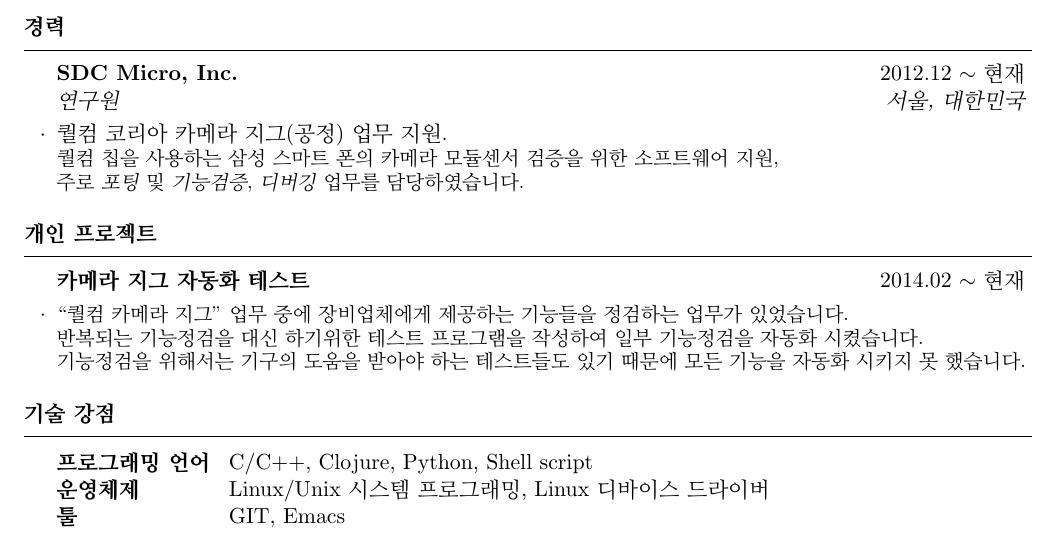
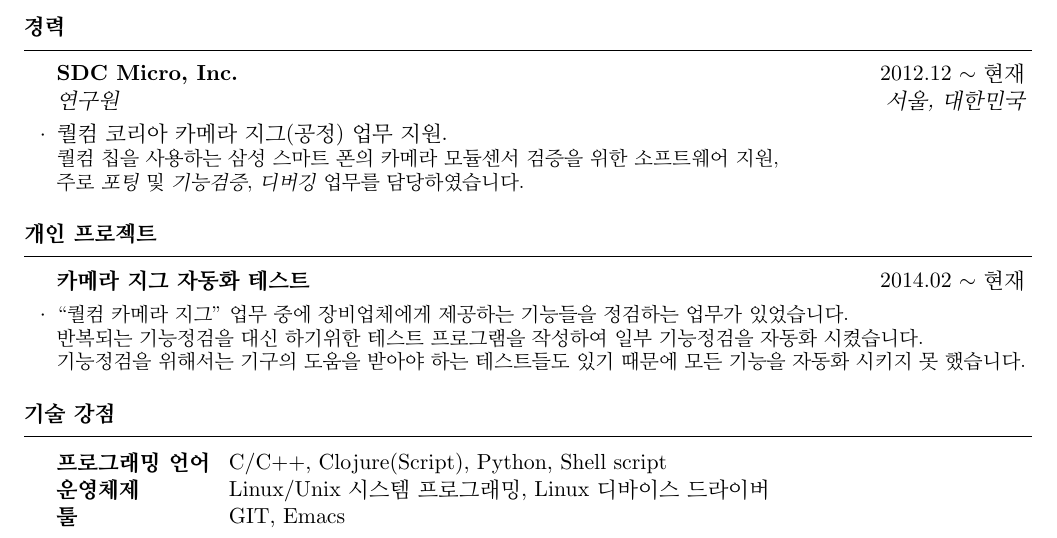
Before and after one commit to vmfhrmfoaj/resume, a LaTeX CV (resume(korean).tex): part of the page, cut so that both start at the same text. Compiled offline with pdfLaTeX.

Commit message:
Update the 'skill' section

```diff
--- a/resume(korean).tex
+++ b/resume(korean).tex
@@ -107,7 +107,7 @@
 \begin{rSection}{기술 강점}
 
 \begin{tabular}{ @{} >{\bfseries}l @{\hspace{2ex}} l }
-  프로그래밍 언어 & C/C++, Clojure, Python, Shell script \\
+  프로그래밍 언어 & C/C++, Clojure(Script), Python, Shell script \\
   운영체제 & Linux/Unix 시스템 프로그래밍, Linux 디바이스 드라이버 \\
   툴 & GIT, Emacs
 \end{tabular}
```
Also changed, not shown: resume.tex (+1 -1 lines).
